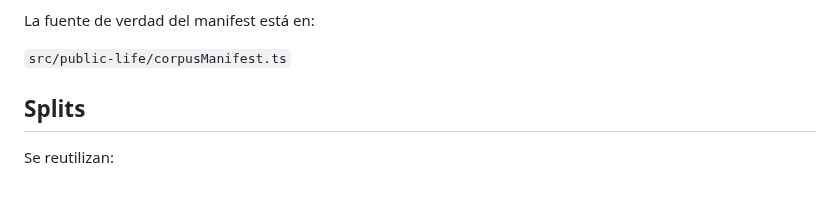
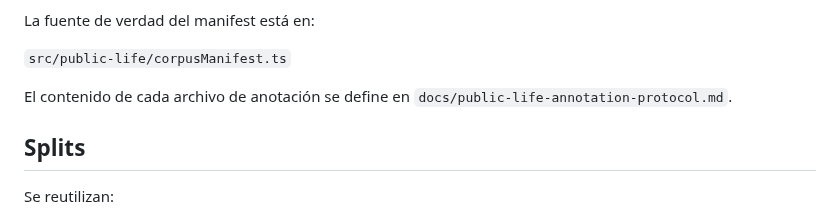
Before and after one commit to arieIIopez/konta2r, a Markdown page: docs/public-life-corpus.md, the part around the change. Drawn GitHub-style; blank space fills up the shorter version.

Commit message:
docs: connect Public Life corpus and annotation protocol

```diff
--- a/docs/public-life-corpus.md
+++ b/docs/public-life-corpus.md
@@ -17,6 +17,8 @@ La unidad científica no es “una imagen interesante”, sino una secuencia ver
 La fuente de verdad del manifest está en:
 
 `src/public-life/corpusManifest.ts`
+
+El contenido de cada archivo de anotación se define en `docs/public-life-annotation-protocol.md`.
 
 ## Splits
 
```
